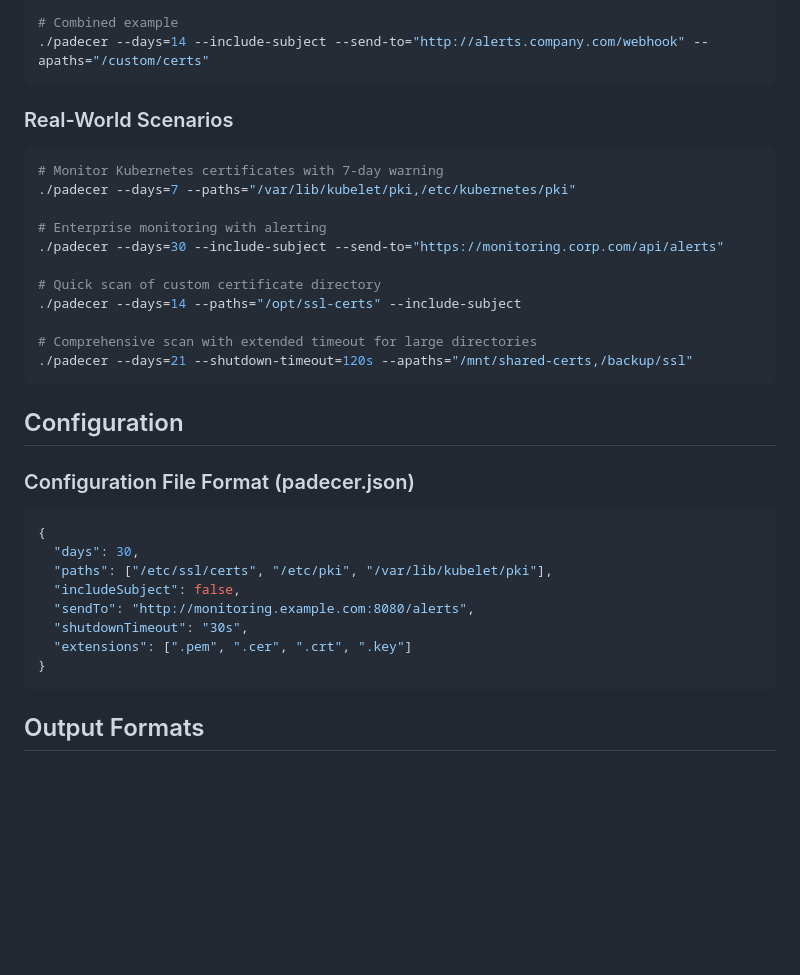
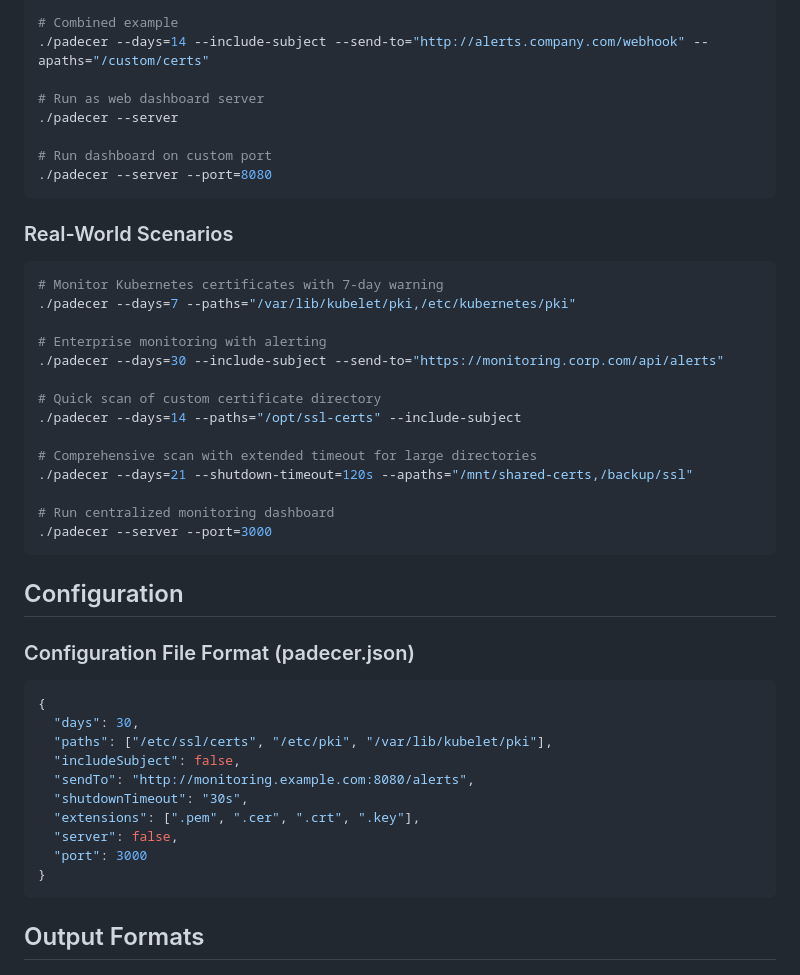
Before and after one commit to v613/padecer, a Markdown page: README.md, the part around the change printed below. Drawn GitHub-style; blank space fills up the shorter version.

````diff
--- a/README.md
+++ b/README.md
@@ -64,6 +65,12 @@ All available command-line options:
 
 # Combined example
 ./padecer --days=14 --include-subject --send-to="http://alerts.company.com/webhook" --apaths="/custom/certs"
+
+# Run as web dashboard server
+./padecer --server
+
+# Run dashboard on custom port
+./padecer --server --port=8080
 ```
 
 ### Real-World Scenarios
@@ -80,6 +87,9 @@ All available command-line options:
 
 # Comprehensive scan with extended timeout for large directories
 ./padecer --days=21 --shutdown-timeout=120s --apaths="/mnt/shared-certs,/backup/ssl"
+
+# Run centralized monitoring dashboard
+./padecer --server --port=3000
 ```
 
 ## Configuration
@@ -92,7 +102,9 @@ All available command-line options:
   "includeSubject": false,
   "sendTo": "http://monitoring.example.com:8080/alerts",
   "shutdownTimeout": "30s",
-  "extensions": [".pem", ".cer", ".crt", ".key"]
+  "extensions": [".pem", ".cer", ".crt", ".key"],
+  "server": false,
+  "port": 3000
 }
 ```
 
````
Also changed, not shown: other parts of README.md (+34 -2 lines).
